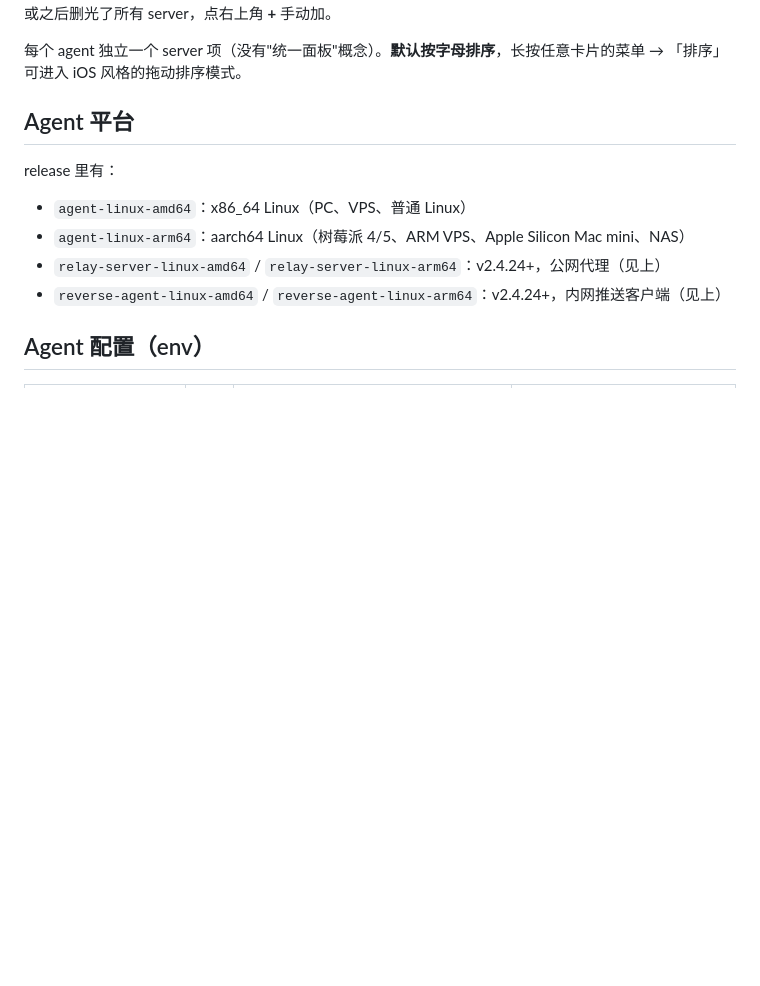
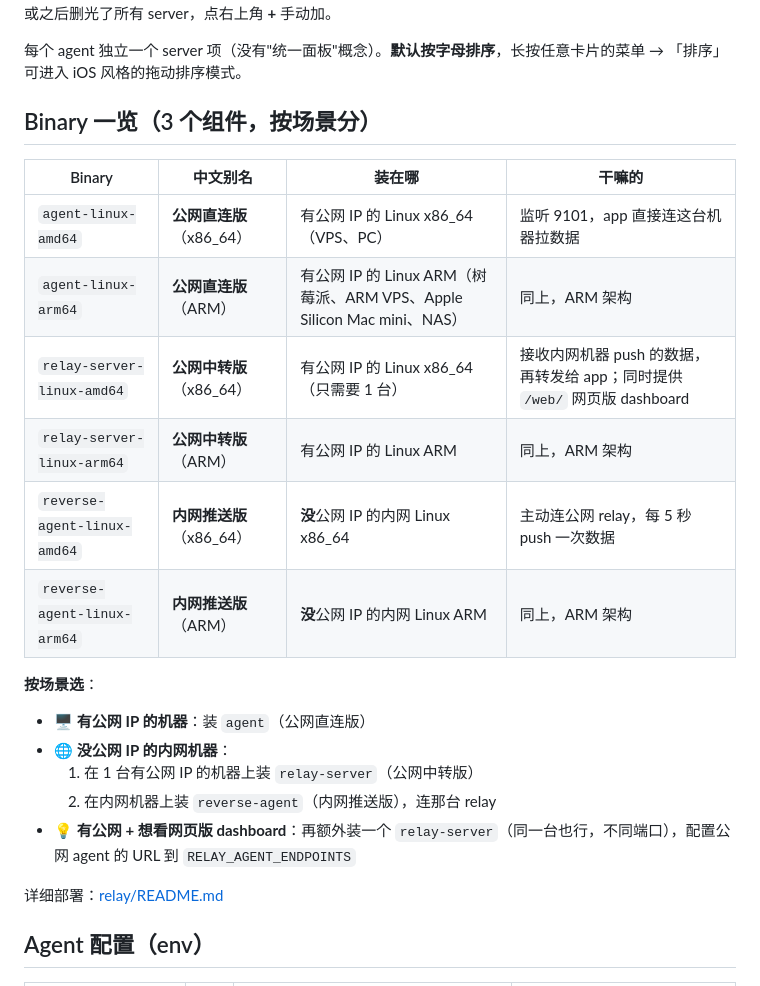
Before and after one commit to mzhscan/monitor-status, a Markdown page: README.md, the part around the change. Drawn GitHub-style; blank space fills up the shorter version.

Commit message:
docs: 加 Binary 一览表（公网直连版 / 公网中转版 / 内网推送版中文别名）
- 6 个 binary 按场景分（agent/relay-server/reverse-agent × amd64/arm64）
- README 加 'Binary 一览' 表，binary 名 + 中文别名 + 装在哪 + 干嘛的
- '按场景选' 三段：公网直连 / 没公网用 relay+reverse / 公网+网页版
- 删掉旧的简单 4 行 bullet（信息太少）

```diff
--- a/README.md
+++ b/README.md
@@ -218,13 +218,26 @@ usvps|https://usvps.mzhhua.cn:9009/api/report|<usvps 的 AGENT_TOKEN>
 
 每个 agent 独立一个 server 项（没有"统一面板"概念）。**默认按字母排序**，长按任意卡片的菜单 → 「排序」可进入 iOS 风格的拖动排序模式。
 
-## Agent 平台
+## Binary 一览（3 个组件，按场景分）
 
-release 里有：
-- `agent-linux-amd64`：x86_64 Linux（PC、VPS、普通 Linux）
-- `agent-linux-arm64`：aarch64 Linux（树莓派 4/5、ARM VPS、Apple Silicon Mac mini、NAS）
-- `relay-server-linux-amd64` / `relay-server-linux-arm64`：v2.4.24+，公网代理（见上）
-- `reverse-agent-linux-amd64` / `reverse-agent-linux-arm64`：v2.4.24+，内网推送客户端（见上）
+| Binary | 中文别名 | 装在哪 | 干嘛的 |
+|---|---|---|---|
+| `agent-linux-amd64` | **公网直连版**（x86_64） | 有公网 IP 的 Linux x86_64（VPS、PC） | 监听 9101，app 直接连这台机器拉数据 |
+| `agent-linux-arm64` | **公网直连版**（ARM） | 有公网 IP 的 Linux ARM（树莓派、ARM VPS、Apple Silicon Mac mini、NAS） | 同上，ARM 架构 |
+| `relay-server-linux-amd64` | **公网中转版**（x86_64） | 有公网 IP 的 Linux x86_64（只需要 1 台） | 接收内网机器 push 的数据，再转发给 app；同时提供 `/web/` 网页版 dashboard |
+| `relay-server-linux-arm64` | **公网中转版**（ARM） | 有公网 IP 的 Linux ARM | 同上，ARM 架构 |
+| `reverse-agent-linux-amd64` | **内网推送版**（x86_64） | **没**公网 IP 的内网 Linux x86_64 | 主动连公网 relay，每 5 秒 push 一次数据 |
+| `reverse-agent-linux-arm64` | **内网推送版**（ARM） | **没**公网 IP 的内网 Linux ARM | 同上，ARM 架构 |
+
+**按场景选**：
+
+- 🖥️ **有公网 IP 的机器**：装 `agent`（公网直连版）
+- 🌐 **没公网 IP 的内网机器**：
+  1. 在 1 台有公网 IP 的机器上装 `relay-server`（公网中转版）
+  2. 在内网机器上装 `reverse-agent`（内网推送版），连那台 relay
+- 💡 **有公网 + 想看网页版 dashboard**：再额外装一个 `relay-server`（同一台也行，不同端口），配置公网 agent 的 URL 到 `RELAY_AGENT_ENDPOINTS`
+
+详细部署：[relay/README.md](relay/README.md)
 
 ## Agent 配置（env）
 
```
